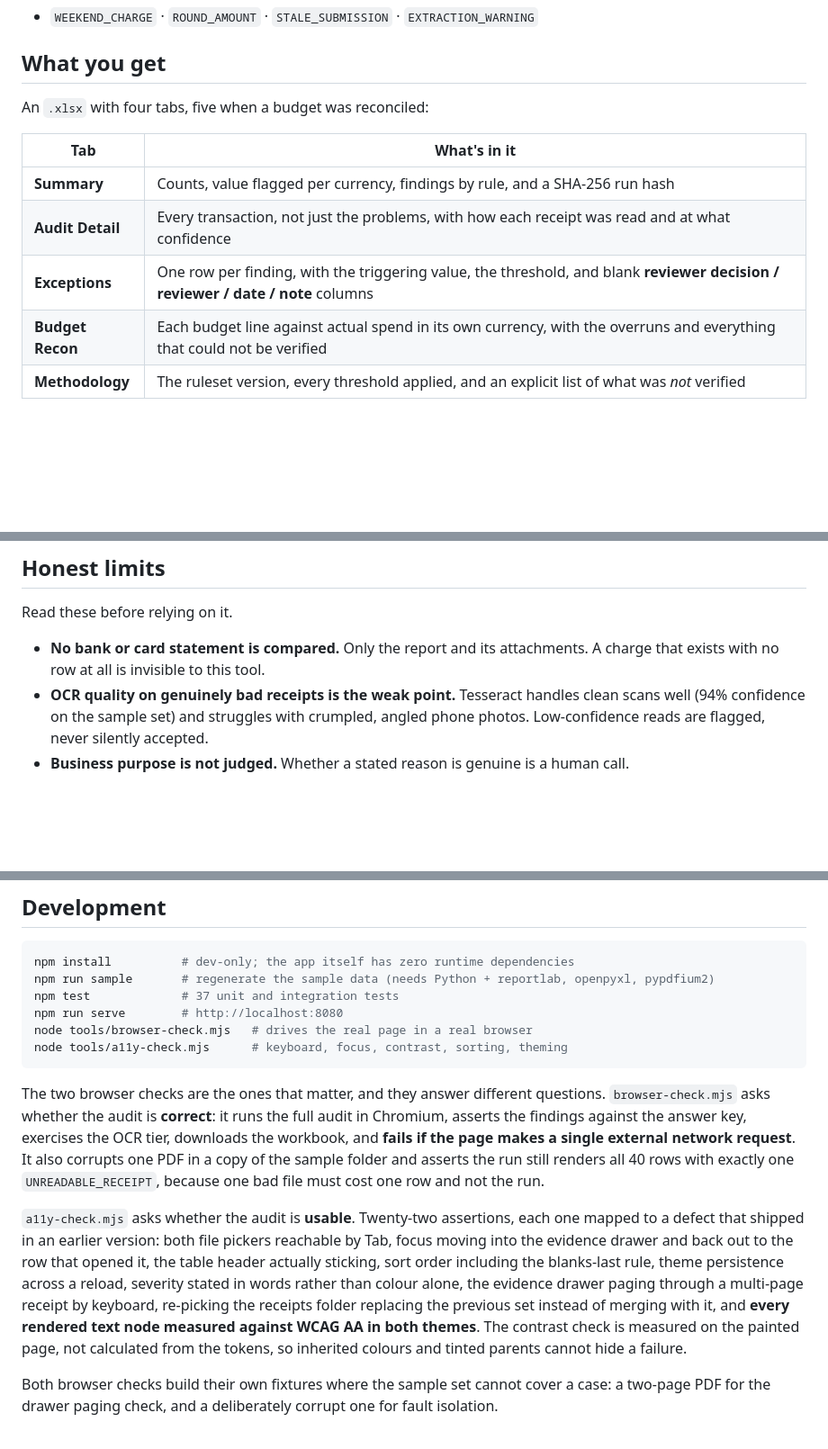
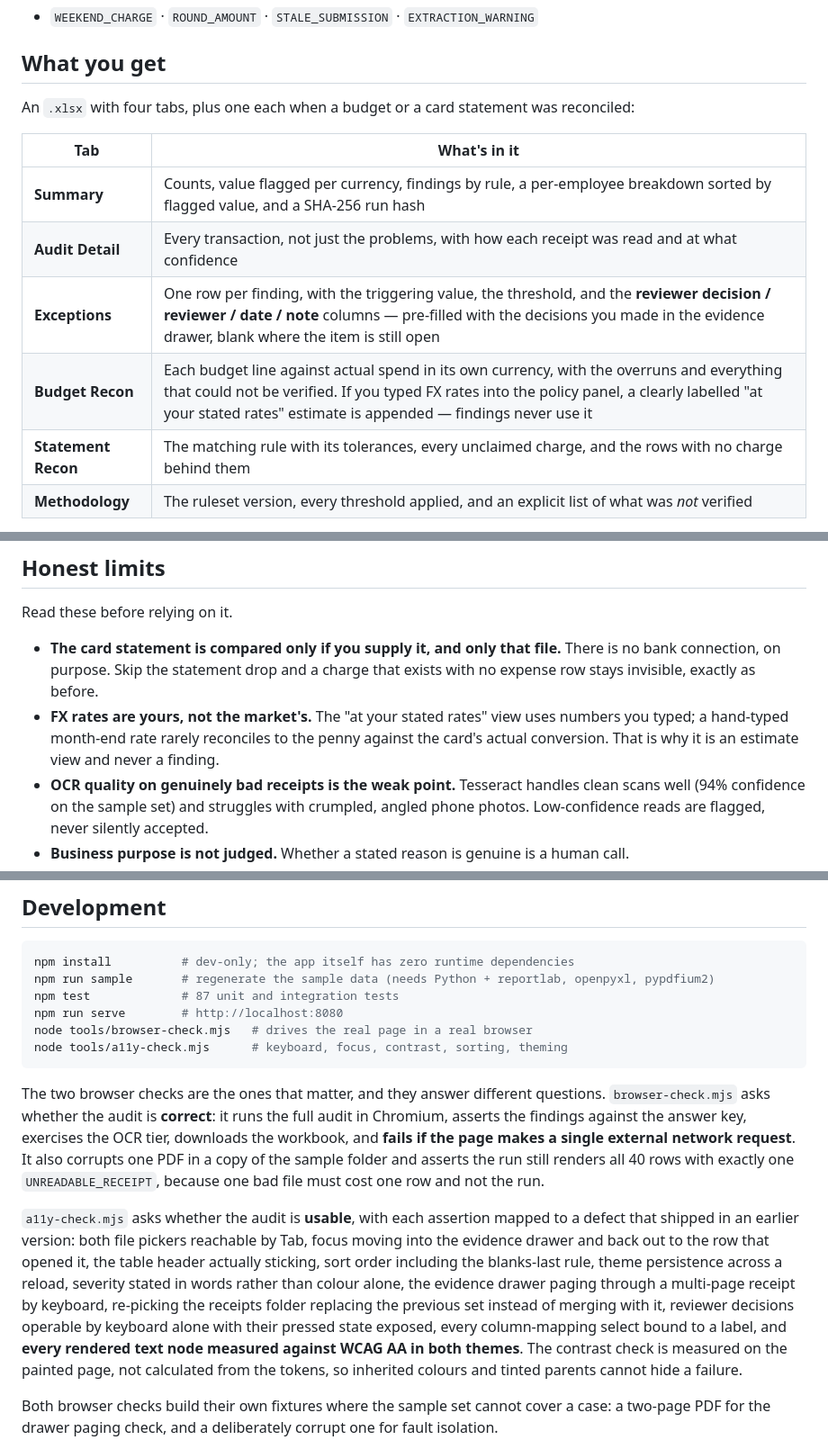
Before and after one commit to ucsandman/receipt-recon, a Markdown page: README.md, 3 parts joined by grey strips. Shown at 90% size. Rendered like a GitHub page; blank space fills up the shorter version.

````diff
--- a/README.md
+++ b/README.md
@@ -110,14 +115,15 @@ Every rule is deterministic and every threshold is editable in the UI.
 
 ## What you get
 
-An `.xlsx` with four tabs, five when a budget was reconciled:
+An `.xlsx` with four tabs, plus one each when a budget or a card statement was reconciled:
 
 | Tab | What's in it |
 | --- | --- |
-| **Summary** | Counts, value flagged per currency, findings by rule, and a SHA-256 run hash |
+| **Summary** | Counts, value flagged per currency, findings by rule, a per-employee breakdown sorted by flagged value, and a SHA-256 run hash |
 | **Audit Detail** | Every transaction, not just the problems, with how each receipt was read and at what confidence |
-| **Exceptions** | One row per finding, with the triggering value, the threshold, and blank **reviewer decision / reviewer / date / note** columns |
-| **Budget Recon** | Each budget line against actual spend in its own currency, with the overruns and everything that could not be verified |
+| **Exceptions** | One row per finding, with the triggering value, the threshold, and the **reviewer decision / reviewer / date / note** columns — pre-filled with the decisions you made in the evidence drawer, blank where the item is still open |
+| **Budget Recon** | Each budget line against actual spend in its own currency, with the overruns and everything that could not be verified. If you typed FX rates into the policy panel, a clearly labelled "at your stated rates" estimate is appended — findings never use it |
+| **Statement Recon** | The matching rule with its tolerances, every unclaimed charge, and the rows with no charge behind them |
 | **Methodology** | The ruleset version, every threshold applied, and an explicit list of what was *not* verified |
 
 The run hash is the reproducibility proof: same report, same receipts, same policy,
@@ -179,8 +201,13 @@ light or dark from the top bar.
 
 Read these before relying on it.
 
-- **No bank or card statement is compared.** Only the report and its attachments. A
-  charge that exists with no row at all is invisible to this tool.
+- **The card statement is compared only if you supply it, and only that file.**
+  There is no bank connection, on purpose. Skip the statement drop and a charge
+  that exists with no expense row stays invisible, exactly as before.
+- **FX rates are yours, not the market's.** The "at your stated rates" view uses
+  numbers you typed; a hand-typed month-end rate rarely reconciles to the penny
+  against the card's actual conversion. That is why it is an estimate view and
+  never a finding.
 - **OCR quality on genuinely bad receipts is the weak point.** Tesseract handles clean
   scans well (94% confidence on the sample set) and struggles with crumpled, angled
   phone photos. Low-confidence reads are flagged, never silently accepted.
@@ -195,7 +222,7 @@ Read these before relying on it.
 ```bash
 npm install          # dev-only; the app itself has zero runtime dependencies
 npm run sample       # regenerate the sample data (needs Python + reportlab, openpyxl, pypdfium2)
-npm test             # 37 unit and integration tests
+npm test             # 87 unit and integration tests
 npm run serve        # http://localhost:8080
 node tools/browser-check.mjs   # drives the real page in a real browser
 node tools/a11y-check.mjs      # keyboard, focus, contrast, sorting, theming
@@ -209,15 +236,16 @@ external network request**. It also corrupts one PDF in a copy of the sample
 folder and asserts the run still renders all 40 rows with exactly one
 `UNREADABLE_RECEIPT`, because one bad file must cost one row and not the run.
 
-`a11y-check.mjs` asks whether the audit is **usable**. Twenty-two assertions,
-each one mapped to a defect that shipped in an earlier version: both file
-pickers reachable by Tab, focus moving into the evidence drawer and back out to
+`a11y-check.mjs` asks whether the audit is **usable**, with each assertion
+mapped to a defect that shipped in an earlier version: both file pickers
+reachable by Tab, focus moving into the evidence drawer and back out to
 the row that opened it, the table header actually sticking, sort order including
 the blanks-last rule, theme persistence across a reload, severity stated in
 words rather than colour alone, the evidence drawer paging through a multi-page
 receipt by keyboard, re-picking the receipts folder replacing the previous set
-instead of merging with it, and **every rendered text node measured against WCAG
-AA in both themes**. The contrast check is measured on the painted page, not
+instead of merging with it, reviewer decisions operable by keyboard alone with
+their pressed state exposed, every column-mapping select bound to a label, and
+**every rendered text node measured against WCAG AA in both themes**. The contrast check is measured on the painted page, not
 calculated from the tokens, so inherited colours and tinted parents cannot hide a
 failure.
 
````
Also changed, not shown: other parts of README.md (+27 -6 lines), docs/DECISIONS.md (+47 -0 lines), docs/ROADMAP.md (+2 -0 lines), docs/screenshots/01-landing.png, docs/screenshots/02-results.png, docs/screenshots/03-evidence.png, docs/screenshots/04-budget.png, docs/screenshots/04-dark.png, docs/screenshots/05-mobile.png, 2 other files.
